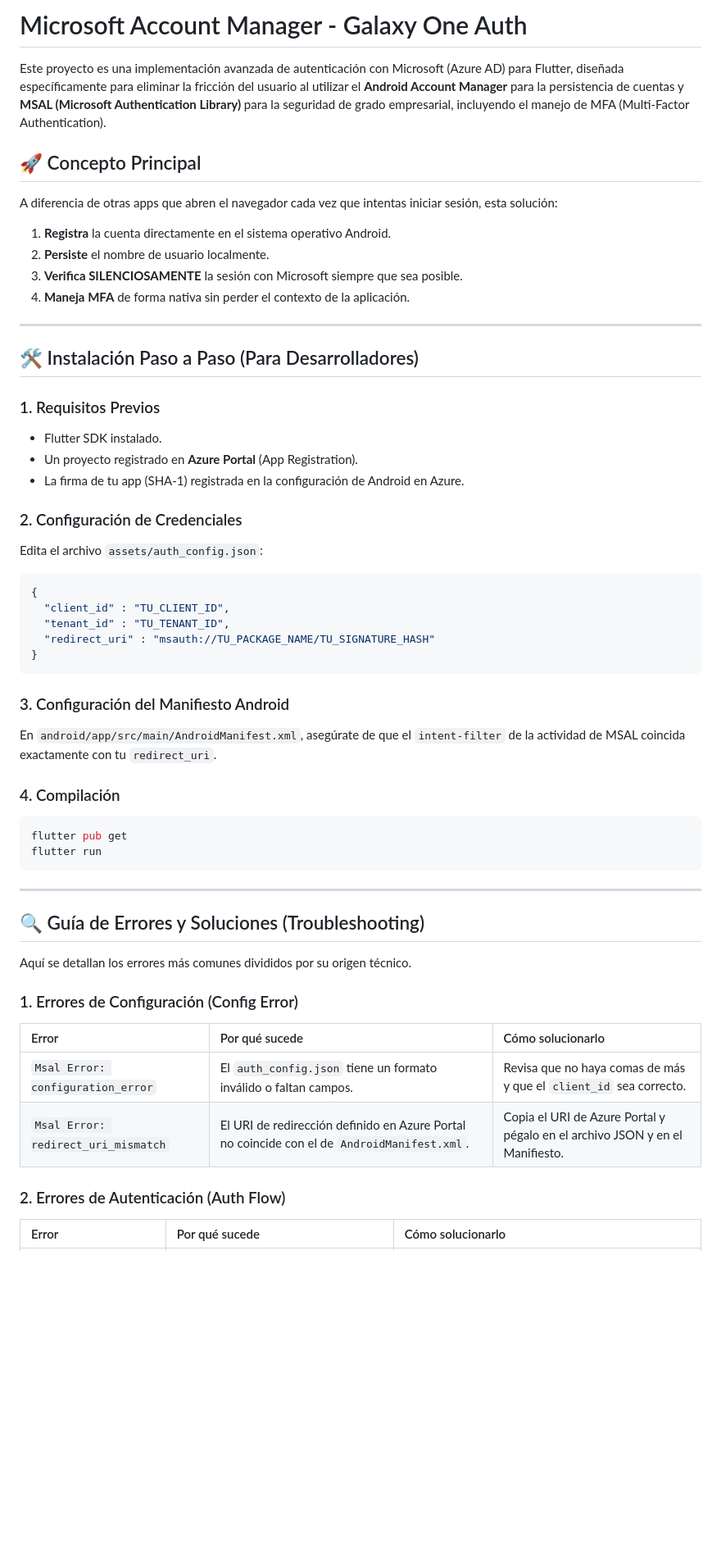
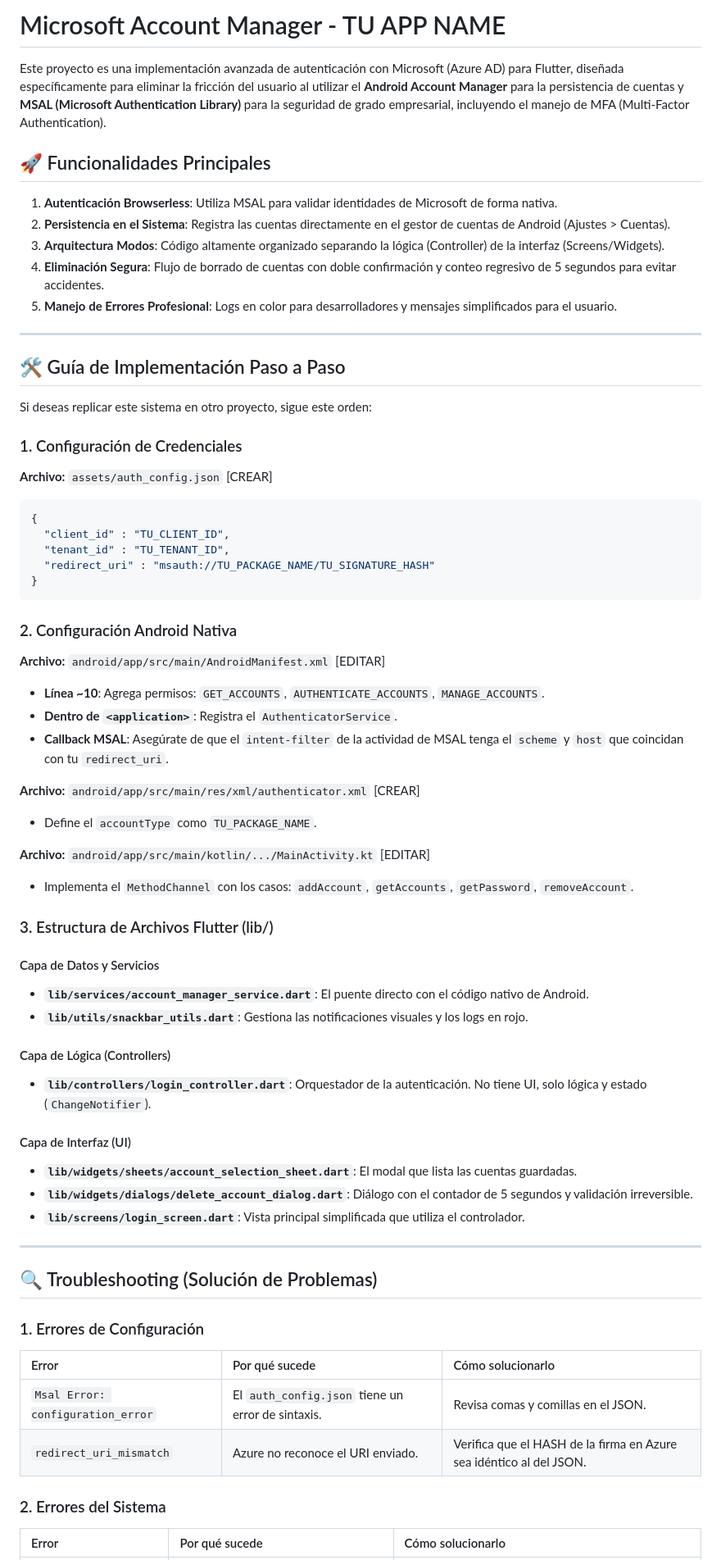
Before and after one commit to jacd007/flutter-account-manager, a Markdown page: README.md, the part around one of its changes. Shown at 82% size. Drawn GitHub-style; blank space fills up the shorter version.

Commit message:
saved documentation README.md

````diff
--- a/README.md
+++ b/README.md
@@ -1,25 +1,23 @@
-# Microsoft Account Manager - Galaxy One Auth
+# Microsoft Account Manager - TU APP NAME
 
 Este proyecto es una implementación avanzada de autenticación con Microsoft (Azure AD) para Flutter, diseñada específicamente para eliminar la fricción del usuario al utilizar el **Android Account Manager** para la persistencia de cuentas y **MSAL (Microsoft Authentication Library)** para la seguridad de grado empresarial, incluyendo el manejo de MFA (Multi-Factor Authentication).
 
-## 🚀 Concepto Principal
-A diferencia de otras apps que abren el navegador cada vez que intentas iniciar sesión, esta solución:
-1. **Registra** la cuenta directamente en el sistema operativo Android.
-2. **Persiste** el nombre de usuario localmente.
-3. **Verifica SILENCIOSAMENTE** la sesión con Microsoft siempre que sea posible.
-4. **Maneja MFA** de forma nativa sin perder el contexto de la aplicación.
+## 🚀 Funcionalidades Principales
+
+1. **Autenticación Browserless**: Utiliza MSAL para validar identidades de Microsoft de forma nativa.
+2. **Persistencia en el Sistema**: Registra las cuentas directamente en el gestor de cuentas de Android (Ajustes > Cuentas).
+3. **Arquitectura Modos**: Código altamente organizado separando la lógica (Controller) de la interfaz (Screens/Widgets).
+4. **Eliminación Segura**: Flujo de borrado de cuentas con doble confirmación y conteo regresivo de 5 segundos para evitar accidentes.
+5. **Manejo de Errores Profesional**: Logs en color para desarrolladores y mensajes simplificados para el usuario.
 
 ---
 
-## 🛠 Instalación Paso a Paso (Para Desarrolladores)
+## 🛠 Guía de Implementación Paso a Paso
 
-### 1. Requisitos Previos
-- Flutter SDK instalado.
-- Un proyecto registrado en **Azure Portal** (App Registration).
-- La firma de tu app (SHA-1) registrada en la configuración de Android en Azure.
+Si deseas replicar este sistema en otro proyecto, sigue este orden:
 
-### 2. Configuración de Credenciales
-Edita el archivo `assets/auth_config.json`:
+### 1. Configuración de Credenciales
+**Archivo:** `assets/auth_config.json` [CREAR]
 ```json
 {
   "client_id" : "TU_CLIENT_ID",
@@ -28,27 +26,42 @@ Edita el archivo `assets/auth_config.json`:
 }
 ```
 
-### 3. Configuración del Manifiesto Android
-En `android/app/src/main/AndroidManifest.xml`, asegúrate de que el `intent-filter` de la actividad de MSAL coincida exactamente con tu `redirect_uri`.
+### 2. Configuración Android Nativa
+**Archivo:** `android/app/src/main/AndroidManifest.xml` [EDITAR]
+- **Línea ~10**: Agrega permisos: `GET_ACCOUNTS`, `AUTHENTICATE_ACCOUNTS`, `MANAGE_ACCOUNTS`.
+- **Dentro de `<application>`**: Registra el `AuthenticatorService`.
+- **Callback MSAL**: Asegúrate de que el `intent-filter` de la actividad de MSAL tenga el `scheme` y `host` que coincidan con tu `redirect_uri`.
 
-### 4. Compilación
-```bash
-flutter pub get
-flutter run
-```
+**Archivo:** `android/app/src/main/res/xml/authenticator.xml` [CREAR]
+- Define el `accountType` como `TU_PACKAGE_NAME`.
+
+**Archivo:** `android/app/src/main/kotlin/.../MainActivity.kt` [EDITAR]
+- Implementa el `MethodChannel` con los casos: `addAccount`, `getAccounts`, `getPassword`, `removeAccount`.
+
+### 3. Estructura de Archivos Flutter (lib/)
+
+#### Capa de Datos y Servicios
+- **`lib/services/account_manager_service.dart`**: El puente directo con el código nativo de Android.
+- **`lib/utils/snackbar_utils.dart`**: Gestiona las notificaciones visuales y los logs en rojo.
+
+#### Capa de Lógica (Controllers)
+- **`lib/controllers/login_controller.dart`**: Orquestador de la autenticación. No tiene UI, solo lógica y estado (`ChangeNotifier`).
+
+#### Capa de Interfaz (UI)
+- **`lib/widgets/sheets/account_selection_sheet.dart`**: El modal que lista las cuentas guardadas.
+- **`lib/widgets/dialogs/delete_account_dialog.dart`**: Diálogo con el contador de 5 segundos y validación irreversible.
+- **`lib/screens/login_screen.dart`**: Vista principal simplificada que utiliza el controlador.
 
 ---
 
-## 🔍 Guía de Errores y Soluciones (Troubleshooting)
+## 🔍 Troubleshooting (Solución de Problemas)
 
-Aquí se detallan los errores más comunes divididos por su origen técnico.
-
-### 1. Errores de Configuración (Config Error)
+### 1. Errores de Configuración
 | Error | Por qué sucede | Cómo solucionarlo |
 | :--- | :--- | :--- |
-| `Msal Error: configuration_error` | El `auth_config.json` tiene un formato inválido o faltan campos. | Revisa que no haya comas de más y que el `client_id` sea correcto. |
-| `Msal Error: redirect_uri_mismatch` | El URI de redirección definido en Azure Portal no coincide con el de `AndroidManifest.xml`. | Copia el URI de Azure Portal y pégalo en el archivo JSON y en el Manifiesto. |
+| `Msal Error: configuration_error` | El `auth_config.json` tiene un error de sintaxis. | Revisa comas y comillas en el JSON. |
+| `redirect_uri_mismatch` | Azure no reconoce el URI enviado. | Verifica que el HASH de la firma en Azure sea idéntico al del JSON. |
 
-### 2. Errores de Autenticación (Auth Flow)
+### 2. Errores del Sistema
 | Error | Por qué sucede | Cómo solucionarlo |
 | :--- | :--- | :--- |
````
Also changed, not shown: other parts of README.md (+9 -21 lines).
